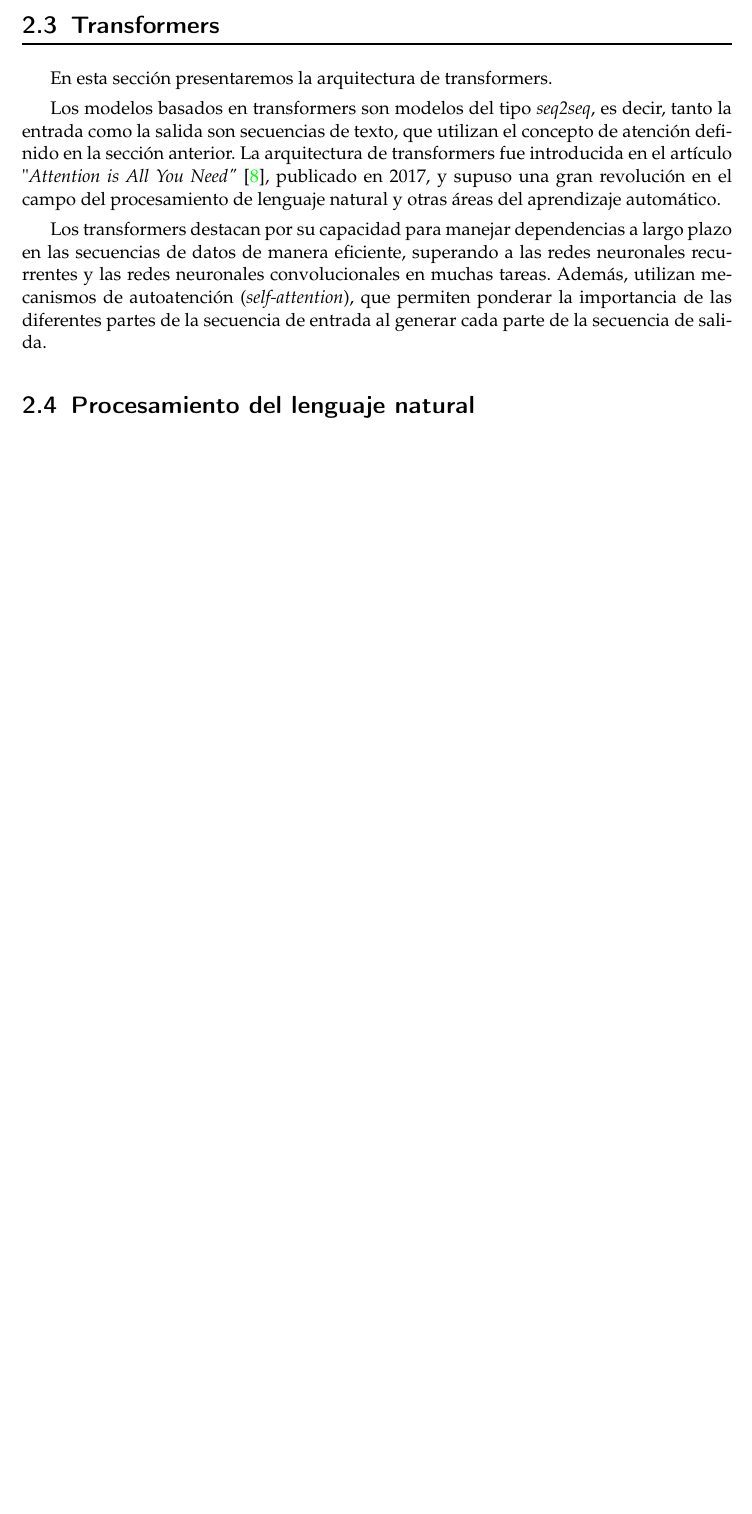
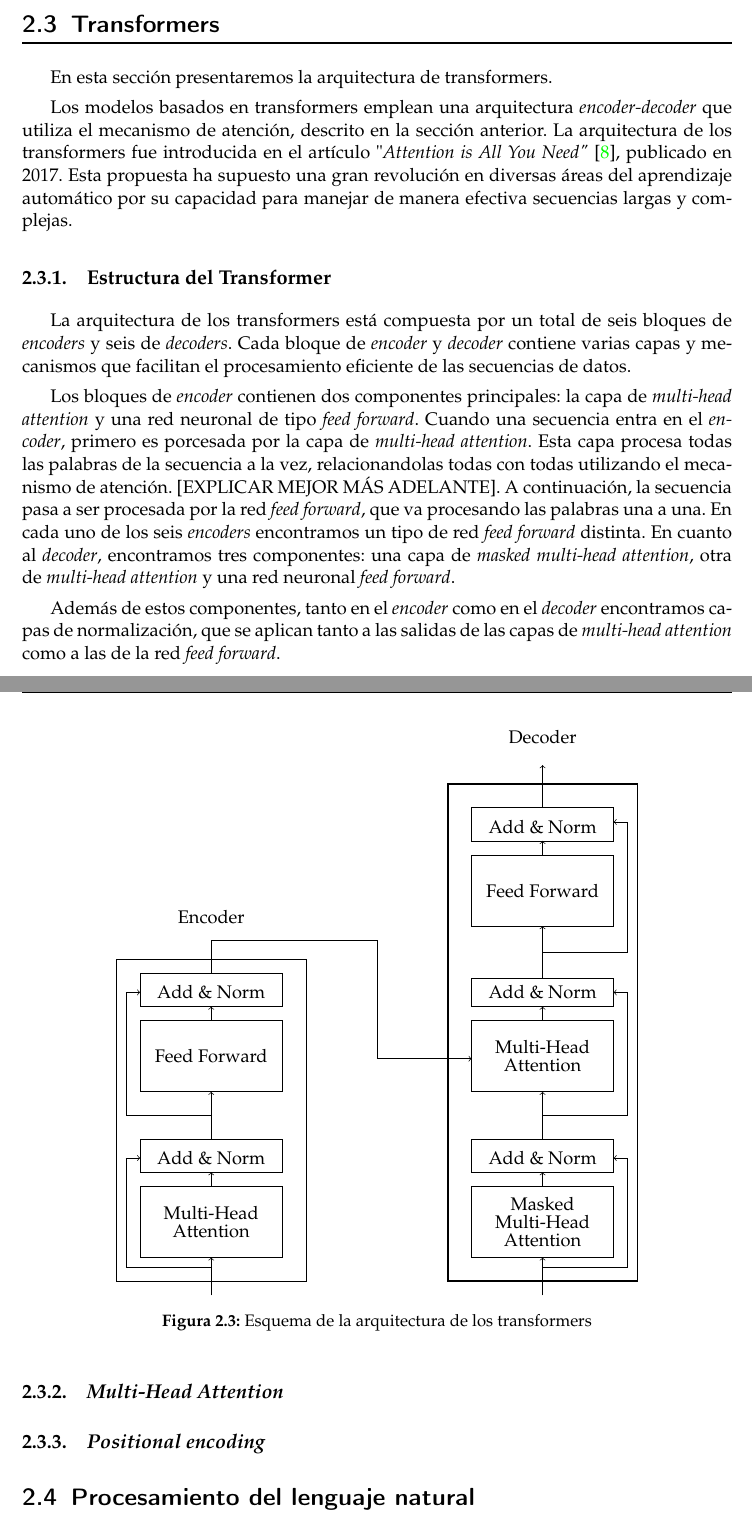
Before and after one commit to silvia-alegre/TFG, a LaTeX thesis (doc/memoria/plantillatfg.tex): part of page 17 of 29 before the commit and two parts of pages 17 and 18 of 31 after it, the two joined at a grey line, cut so that both start at the same text, the shorter picture padded with empty space. Compiled offline with pdfLaTeX.

Commit message:
Añadido esquema transformers

```diff
--- a/doc/memoria/plantillatfg.tex
+++ b/doc/memoria/plantillatfg.tex
@@ -413,9 +406,111 @@ Este enfoque permite que los \textit{outputs} del modelo sean una combinación d
 
 En esta sección presentaremos la arquitectura de transformers.
 
-Los modelos basados en transformers son modelos del tipo \textit{seq2seq}, es decir, tanto la entrada como la salida son secuencias de texto, que utilizan el concepto de atención definido en la sección anterior. La arquitectura de transformers fue introducida en el artículo "\textit{Attention is All You Need"} \cite{vaswani2023attentionneed}, publicado en 2017, y supuso una gran revolución en el campo del procesamiento de lenguaje natural y otras áreas del aprendizaje automático.
+Los modelos basados en transformers emplean una arquitectura \textit{encoder-decoder} que utiliza el mecanismo de atención, descrito en la sección anterior. La arquitectura de los transformers fue introducida en el artículo "\textit{Attention is All You Need"} \cite{vaswani2023attentionneed}, publicado en 2017. Esta propuesta ha supuesto una gran revolución en diversas áreas del aprendizaje automático por su capacidad para manejar de manera efectiva secuencias largas y complejas.
 
-Los transformers destacan por su capacidad para manejar dependencias a largo plazo en las secuencias de datos de manera eficiente, superando a las redes neuronales recurrentes y las redes neuronales convolucionales en muchas tareas. Además, utilizan mecanismos de autoatención (\textit{self-attention}), que permiten ponderar la importancia de las diferentes partes de la secuencia de entrada al generar cada parte de la secuencia de salida.
+\subsection{Estructura del Transformer}
+
+La arquitectura de los transformers está compuesta por un total de seis bloques de \textit{encoders} y seis de \textit{decoders}. Cada bloque de \textit{encoder} y \textit{decoder} contiene varias capas y mecanismos que facilitan el procesamiento eficiente de las secuencias de datos.
+
+Los bloques de \textit{encoder} contienen dos componentes principales:  la capa de \textit{multi-head attention} y una red neuronal de tipo \textit{feed forward}. Cuando una secuencia entra en el \textit{encoder}, primero es porcesada por la capa de \textit{multi-head attention}. Esta capa procesa todas las palabras de la secuencia a la vez, relacionandolas todas con todas utilizando el mecanismo de atención. [EXPLICAR MEJOR MÁS ADELANTE]. A continuación, la secuencia pasa a ser procesada por la red \textit{feed forward}, que va procesando las palabras una a una. En cada uno de los seis \textit{encoders} encontramos un tipo de red \textit{feed forward} distinta. En cuanto al \textit{decoder}, encontramos tres componentes: una capa de \textit{masked multi-head attention}, otra de \textit{multi-head attention} y una red neuronal \textit{feed forward}.
+
+Además de estos componentes, tanto en el \textit{encoder} como en el \textit{decoder} encontramos capas de normalización, que se aplican tanto a las salidas de las capas de \textit{multi-head attention} como a las de la red \textit{feed forward}.
+
+\begin{figure}[h]
+    \centering
+    \begin{tikzpicture}[scale=1, transform shape]
+
+        % Encoder
+        \draw (0,0) rectangle (4,6.8);
+        \node at (2,7.7) {Encoder};
+
+        % Encoder components
+        \draw (0.5,0.5) rectangle (3.5,2);
+        \node at (2,1.25) {\shortstack{Multi-Head\\Attention}};
+
+        \draw (0.5,2.3) rectangle (3.5,3);
+        \node at (2,2.6) {Add \& Norm};
+
+        \draw (0.5,4) rectangle (3.5,5.5);
+        \node at (2,4.75) {Feed Forward};
+
+        \draw (0.5,5.8) rectangle (3.5,6.5);
+        \node at (2,6.1) {Add \& Norm};
+
+        % Decoder
+        \draw[thick] (7,0) rectangle (11,10.5);
+        \node at (9,11.5) {Decoder};
+
+        % Decoder components
+        \draw (7.5,0.5) rectangle (10.5,2);
+        \node at (9,1.25) {\shortstack{Masked\\Multi-Head\\Attention}};
+
+        \draw (7.5,2.3) rectangle (10.5,3);
+        \node at (9,2.6) {Add \& Norm};
+
+        \draw (7.5,4) rectangle (10.5,5.5);
+        \node at (9,4.75) {\shortstack{Multi-Head\\Attention}};
+
+        \draw (7.5,5.8) rectangle (10.5,6.4);
+        \node at (9,6.1) {Add \& Norm};
+
+        \draw (7.5,7.5) rectangle (10.5,9);
+        \node at (9,8.25) {Feed Forward};
+
+        \draw (7.5,9.3) rectangle (10.5,10);
+        \node at (9,9.6) {Add \& Norm};
+
+        % Encoder lines
+	\draw[->] (2, -0.3) -- (2, 0.5);
+	\draw[->] (2, 2) -- (2, 2.3);
+	\draw[->] (2, 3) -- (2, 4);
+	\draw[->] (2, 5.5) -- (2, 5.8);
+	\draw (2.02, 0.3) -- (0.2, 0.3);
+	\draw (0.2, 0.3) -- (0.2, 2.6);
+	\draw[->] (0.2, 2.6) -- (0.5, 2.6);
+
+	\draw (2.02, 3.5) -- (0.2, 3.5);
+	\draw (0.2, 3.5) -- (0.2, 6.1);
+	\draw[->] (0.2, 6.1) -- (0.5, 6.1);
+
+	% Decoder lines
+	\draw[->] (9, -0.3) -- (9, 0.5);
+	\draw[->] (9, 2) -- (9, 2.3);
+	\draw[->] (9, 3) -- (9, 4);
+	\draw[->] (9, 5.5) -- (9, 5.8);
+	\draw[->] (9, 6.4) -- (9, 7.5);
+	\draw[->] (9, 9) -- (9, 9.3);
+	\draw[->] (9, 10) -- (9, 10.9);
+
+	\draw (9, 0.3) -- (10.8, 0.3);
+	\draw (10.8, 0.3) -- (10.8, 2.6);
+	\draw[->] (10.8, 2.6) -- (10.5, 2.6);
+
+	\draw (9, 3.5) -- (10.8, 3.5);
+	\draw (10.8, 3.5) -- (10.8, 6.1);
+	\draw[->] (10.8, 6.1) -- (10.5, 6.1);
+
+	\draw (9, 6.95) -- (10.8, 6.95);
+	\draw (10.8, 6.95) -- (10.8, 9.7);
+	\draw[->] (10.8, 9.7) -- (10.5, 9.7);
+
+
+	\draw (2, 6.5) -- (2, 7.2);
+	\draw (2, 7.2) -- (5.5, 7.2);
+	\draw (5.5, 7.2) -- (5.5, 4.7);
+	\draw[->] (5.5, 4.7) -- (7.5, 4.7);
+
+
+    \end{tikzpicture}
+    \caption{Esquema de la arquitectura de los transformers}
+    \label{fig:transformers}
+\end{figure}
+
+\subsection{\textit{Multi-Head Attention}}
+\subsection{\textit{Positional encoding}}
+
+
+%Los transformers destacan por su capacidad para manejar dependencias a largo plazo en las secuencias de datos de manera eficiente, superando a las redes neuronales recurrentes y las redes neuronales convolucionales en muchas tareas. Además, utilizan mecanismos de autoatención (\textit{self-attention}), que permiten ponderar la importancia de las diferentes partes de la secuencia de entrada al generar cada parte de la secuencia de salida.
 
 
 \section{Procesamiento del lenguaje natural}
```
Also changed, not shown: doc/memoria/plantillatfg.pdf, doc/memoria/plantillatfg.tex (55 more changed lines), 1 other file.
